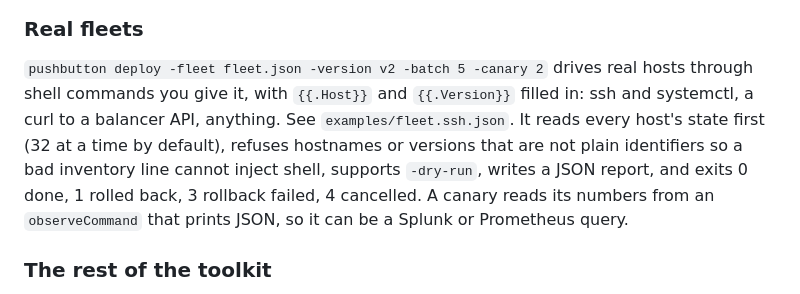
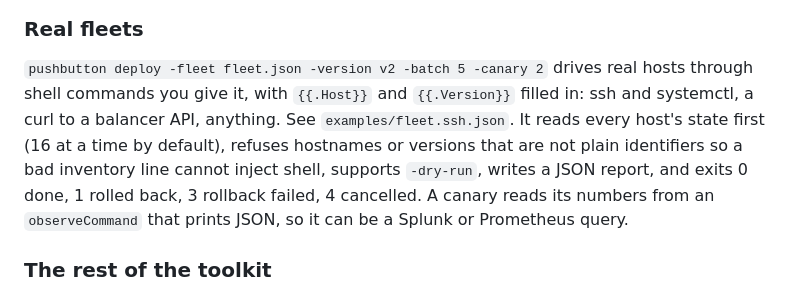
Before and after one commit to gerardrecinto/webscale-edge-lab, a Markdown page: README.md, the part around the change. Drawn GitHub-style.

Commit message:
Fix the inventory parallelism default in the README (16, not 32)

```diff
--- a/README.md
+++ b/README.md
@@ -120,7 +120,7 @@ Requests were answered by both builds during every deploy (for example 554 from
 
 ### Real fleets
 
-`pushbutton deploy -fleet fleet.json -version v2 -batch 5 -canary 2` drives real hosts through shell commands you give it, with `{{.Host}}` and `{{.Version}}` filled in: ssh and systemctl, a curl to a balancer API, anything. See `examples/fleet.ssh.json`. It reads every host's state first (32 at a time by default), refuses hostnames or versions that are not plain identifiers so a bad inventory line cannot inject shell, supports `-dry-run`, writes a JSON report, and exits 0 done, 1 rolled back, 3 rollback failed, 4 cancelled. A canary reads its numbers from an `observeCommand` that prints JSON, so it can be a Splunk or Prometheus query.
+`pushbutton deploy -fleet fleet.json -version v2 -batch 5 -canary 2` drives real hosts through shell commands you give it, with `{{.Host}}` and `{{.Version}}` filled in: ssh and systemctl, a curl to a balancer API, anything. See `examples/fleet.ssh.json`. It reads every host's state first (16 at a time by default), refuses hostnames or versions that are not plain identifiers so a bad inventory line cannot inject shell, supports `-dry-run`, writes a JSON report, and exits 0 done, 1 rolled back, 3 rollback failed, 4 cancelled. A canary reads its numbers from an `observeCommand` that prints JSON, so it can be a Splunk or Prometheus query.
 
 ### The rest of the toolkit
 
```
